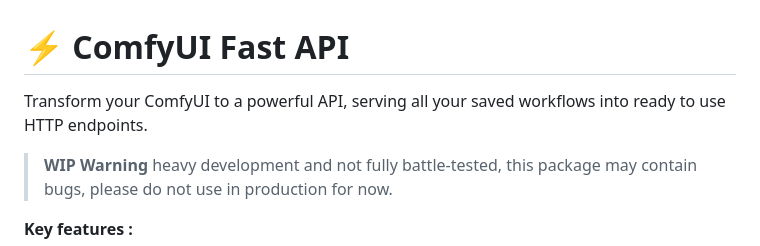
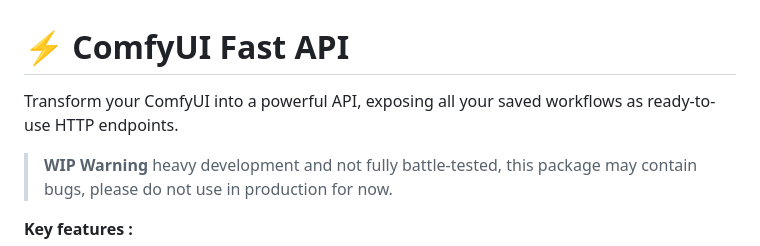
Before and after one commit to shanks-20million/ComfyUI-Connect, a Markdown page: README.md, the part around the change. GitHub-like rendering.

Commit message:
Fix documentation wording

```diff
--- a/README.md
+++ b/README.md
@@ -1,6 +1,6 @@
 # ⚡ ComfyUI Fast API
 
-Transform your ComfyUI to a powerful API, serving all your saved workflows into ready to use HTTP endpoints.
+Transform your ComfyUI into a powerful API, exposing all your saved workflows as ready-to-use HTTP endpoints.
 
 > **WIP Warning** heavy development and not fully battle-tested, this package may contain bugs, please do not use in production for now.
 
```
